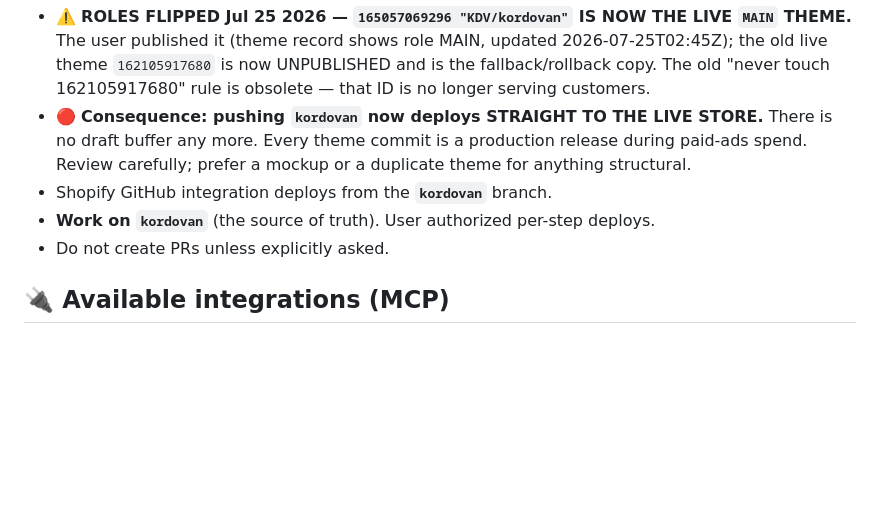
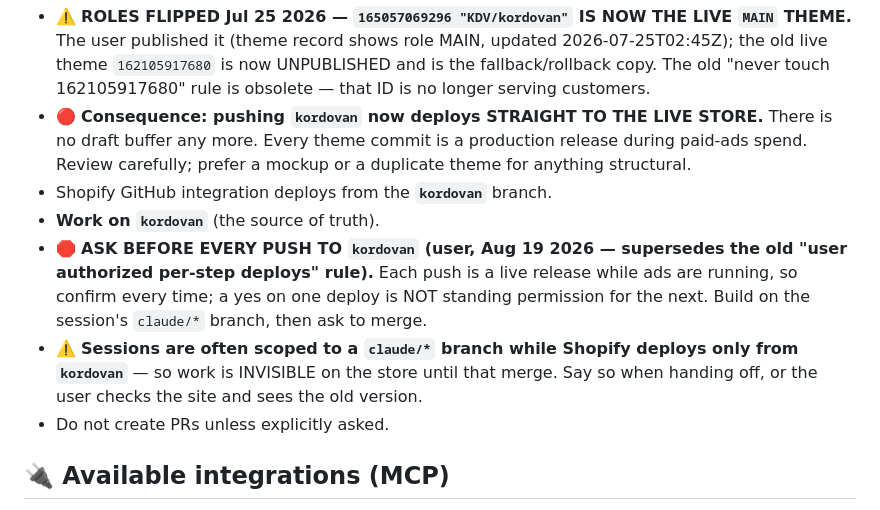
Before and after one commit to kordovanofficial-afk/KDV, a Markdown page: CLAUDE.md, the part around the change. Drawn GitHub-style; blank space fills up the shorter version.

Commit message:
memory: require explicit confirmation before every kordovan push
Replaces the standing "user authorized per-step deploys" rule. kordovan
deploys straight to the live store during ad spend, so each push needs its own
yes - approval on one deploy does not carry to the next.

Also records the branch gap that caused confusion this session: work sits on a
claude/* branch while Shopify only deploys from kordovan, so it is invisible on
the storefront until merged.

Co-Authored-By: Claude Opus 5 <noreply@anthropic.com>
Claude-Session: https://claude.ai/code/session_015FyRyfHevGSzHVv48jJoKu

```diff
--- a/CLAUDE.md
+++ b/CLAUDE.md
@@ -87,7 +87,14 @@ kordovan  (trunk)
   during paid-ads spend. Review carefully; prefer a mockup or a duplicate theme
   for anything structural.
 - Shopify GitHub integration deploys from the **`kordovan`** branch.
-- **Work on `kordovan`** (the source of truth). User authorized per-step deploys.
+- **Work on `kordovan`** (the source of truth).
+- 🛑 **ASK BEFORE EVERY PUSH TO `kordovan` (user, Aug 19 2026 — supersedes the old
+  "user authorized per-step deploys" rule).** Each push is a live release while ads
+  are running, so confirm every time; a yes on one deploy is NOT standing permission
+  for the next. Build on the session's `claude/*` branch, then ask to merge.
+- ⚠️ **Sessions are often scoped to a `claude/*` branch while Shopify deploys only
+  from `kordovan`** — so work is INVISIBLE on the store until that merge. Say so
+  when handing off, or the user checks the site and sees the old version.
 - Do not create PRs unless explicitly asked.
 
 ## 🔌 Available integrations (MCP)
```
